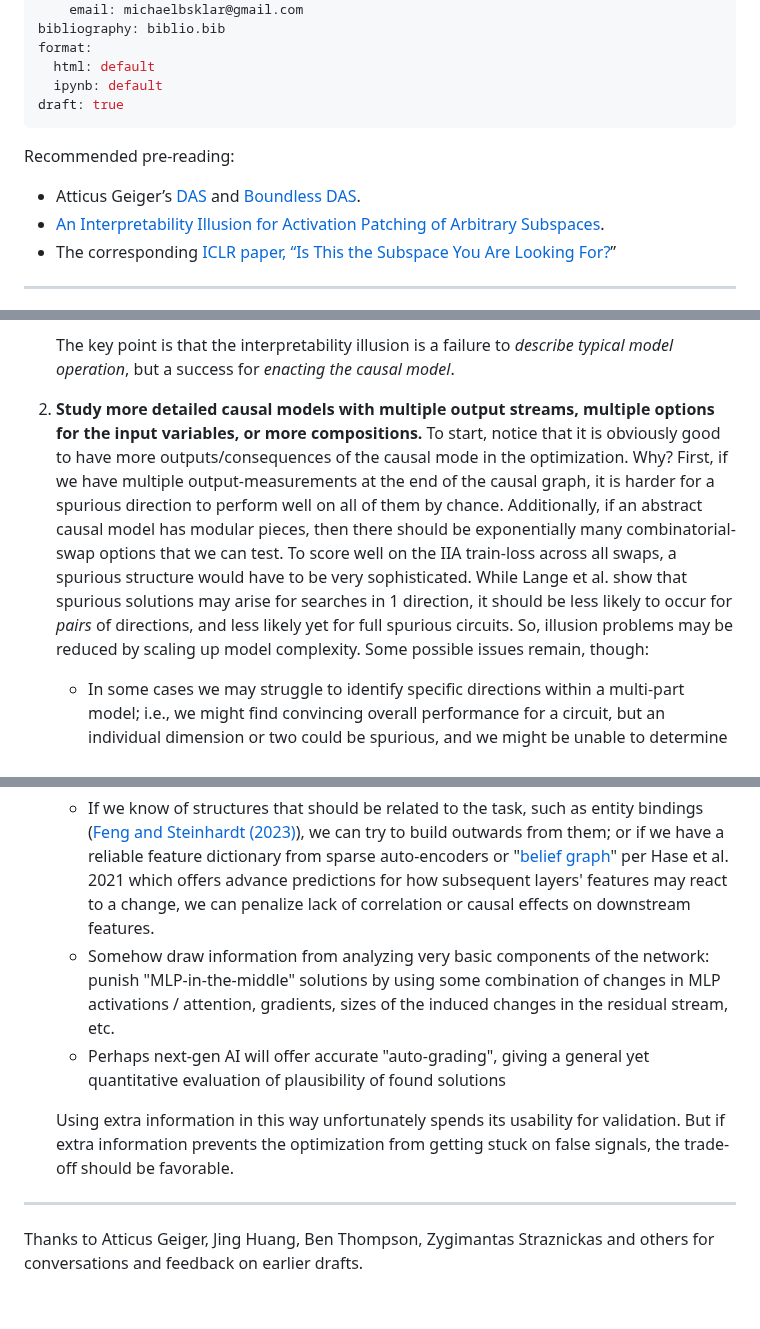
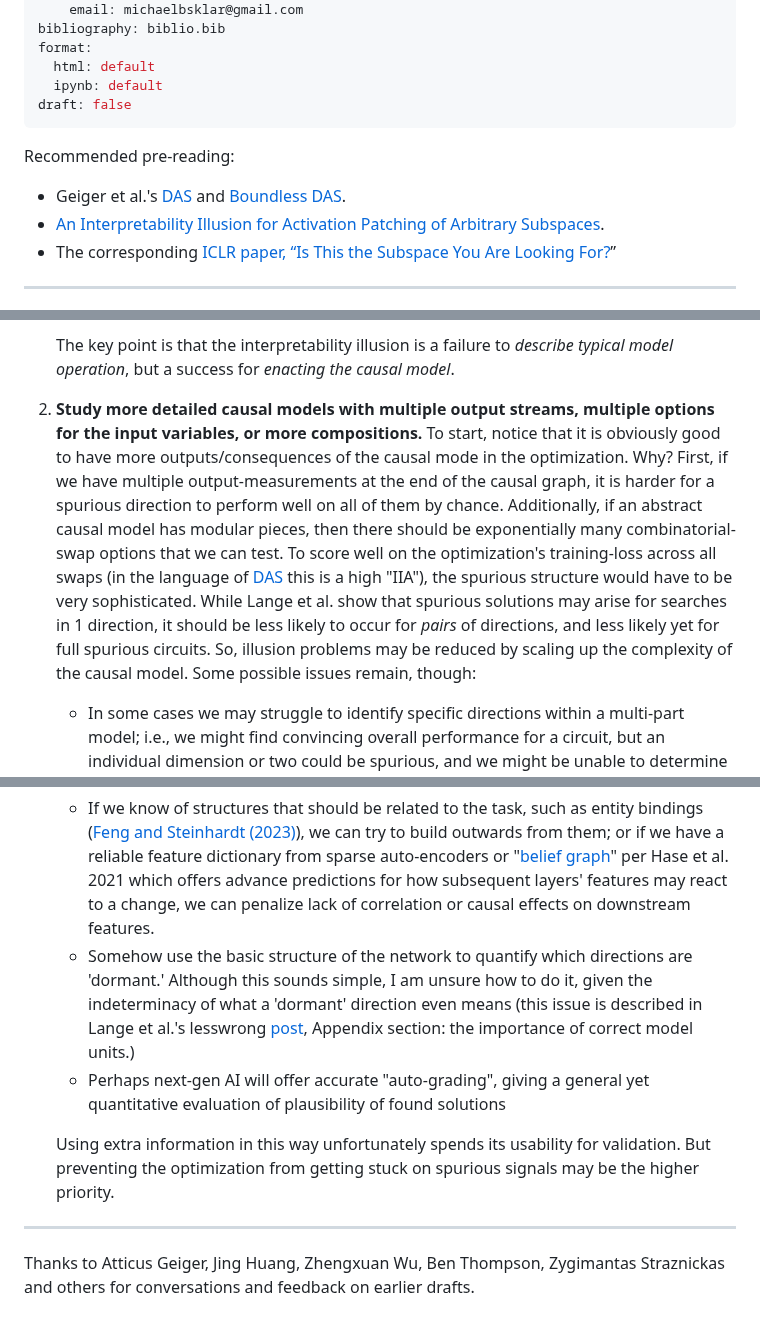
Before and after one commit to Confirm-Solutions/confirmlabs, a Markdown page: posts/fight_the_illusion.md, 3 parts joined by grey strips. Rendered like a GitHub page.

Commit message:
updated with final edits. draft = false

```diff
--- a/posts/fight_the_illusion.md
+++ b/posts/fight_the_illusion.md
@@ -10,15 +10,12 @@ bibliography: biblio.bib
 format:
   html: default
   ipynb: default
-draft: true
+draft: false
 ---
 
 <!-----
 
-
-
 Conversion time: 0.504 seconds.
-
 
 Using this Markdown file:
 
@@ -37,7 +34,7 @@ Conversion notes:
 
 Recommended pre-reading:
 
-- Atticus Geiger’s [DAS](https://arxiv.org/abs/2303.02536) and [Boundless DAS](https://arxiv.org/pdf/2305.08809.pdf).
+- Geiger et al.'s [DAS](https://arxiv.org/abs/2303.02536) and [Boundless DAS](https://arxiv.org/pdf/2305.08809.pdf).
 - [An Interpretability Illusion for Activation Patching of Arbitrary Subspaces](https://www.lesswrong.com/posts/RFtkRXHebkwxygDe2/an-interpretability-illusion-for-activation-patching-of).
 - The corresponding [ICLR paper, “Is This the Subspace You Are Looking For?](https://openreview.net/forum?id=Ebt7JgMHv1)”
 
@@ -50,7 +47,7 @@ This post is motivated by Lange, Makelov, and Nanda's LessWrong post [Interpreta
     - "Pinning" a false belief into the model, for testing or alignment training. For example, forcing the model to believe it is not being watched, in order to test deception or escape behavior.
 
 	The key point is that the interpretability illusion is a failure to _describe typical model operation_, but a success for _enacting the causal model_.
-2. **Study more detailed causal models with multiple output streams, multiple options for the input variables, or more compositions.** To start, notice that it is obviously good to have more outputs/consequences of the causal mode in the optimization. Why? First, if we have multiple output-measurements at the end of the causal graph, it is harder for a spurious direction to perform well on all of them by chance. Additionally, if an abstract causal model has modular pieces, then there should be exponentially many combinatorial-swap options that we can test. To score well on the IIA train-loss across all swaps, a spurious structure would have to be very sophisticated. While Lange et al. show that spurious solutions may arise for searches in 1 direction, it should be less likely to occur for _pairs_ of directions, and less likely yet for full spurious circuits. So, illusion problems may be reduced by scaling up model complexity. Some possible issues remain, though:
+2. **Study more detailed causal models with multiple output streams, multiple options for the input variables, or more compositions.** To start, notice that it is obviously good to have more outputs/consequences of the causal mode in the optimization. Why? First, if we have multiple output-measurements at the end of the causal graph, it is harder for a spurious direction to perform well on all of them by chance. Additionally, if an abstract causal model has modular pieces, then there should be exponentially many combinatorial-swap options that we can test. To score well on the optimization's training-loss across all swaps (in the language of [DAS](https://arxiv.org/abs/2303.02536) this is a high "IIA"), the spurious structure would have to be very sophisticated. While Lange et al. show that spurious solutions may arise for searches in 1 direction, it should be less likely to occur for _pairs_ of directions, and less likely yet for full spurious circuits. So, illusion problems may be reduced by scaling up the complexity of the causal model. Some possible issues remain, though:
     - In some cases we may struggle to identify specific directions within a multi-part model; i.e., we might find convincing overall performance for a circuit, but an individual dimension or two could be spurious, and we might be unable to determine exactly which.
     - This approach relies on big, deep, abstract causal models existing inside the networks, with sufficient robustness in their functioning across variable changes. There is some suggestive work on predictable / standardized structures in LLM’s, from investigations like [Feng and Steinhardt (2023](https://arxiv.org/pdf/2310.17191.pdf))’s entity binding case study, the [indirect object identification (IOI)](https://github.com/redwoodresearch/Easy-Transformer/blob/main/README.md) paper, and studies of [recursive tasks](https://arxiv.org/pdf/2305.14699.pdf). However, the consistency/robustness and DAS-discoverability of larger structures in scaled-up models is not yet clear. More case studies in larger models would be valuable.
 3. **Measure generalizability, and use it to filter out spurious findings after-the-fact.** This is just common-sense, and researchers are already doing this in several ways. We can construct train/test splits with random sampling, and conclude a found direction is spurious if it does not generalize on the test data; or we could ask how the patched model generalizes out-of-training-distribution following a small perturbation, such as adding extra preceding tokens. Spurious solutions are likely to be sensitive to minor changes, and for many purposes we are primarily interested in causal models that generalize well. As mentioned earlier, the [ICLR ](https://openreviewnet/forum?id=Ebt7JgMHv1) paper’s `spurious’ findings performed sufficiently poorly on generalization sets that they could easily be distinguished from real effects.
@@ -58,12 +55,12 @@ This post is motivated by Lange, Makelov, and Nanda's LessWrong post [Interpreta
 5. **Use unsupervised feature extraction as a first step.** Recent interpretability work with auto-encoders ([Bricken et al. 2023](https://transformer-circuits.pub/2023/monosemantic-features), [Cunningham et al. 2023](https://arxiv.org/abs/2309.08600)) suggests that many of a small transformer’s most important features can be identified. If this technique scales well, it could **_vastly_** reduce the amount of optimization pressure needed to identify the right directions, shrinking the search space and reducing optimistic bias and spurious findings.
 6. **Incorporate additional information as a prior / penalty for optimization.** As Lange et al. note in the  [“Illusion” post](https://www.lesswrong.com/posts/RFtkRXHebkwxygDe2/an-interpretability-illusion-for-activation-patching-of), and as described in Section 5 of the [ICLR paper](https://openreview.net/forum?id=Ebt7JgMHv1), it is possible to supply additional evidence that a found direction is faithful or not. In the case study with the IOI task, they argued the direction found by DAS on a residual layer fell within the query subspace of human-identified name mover heads. More generally, if intuitions about faithfulness can be scored with a quantitative metric, then tacking that metric onto the optimization as a penalty should help the optimizer favor correct directions over spurious solutions. Still, using this approach requires answering two difficult questions: what additional evidence to choose, and then how to quantify it? Some rough possibilities:
     - If we know of structures that should be related to the task, such as entity bindings ([Feng and Steinhardt (2023)](https://arxiv.org/pdf/2310.17191.pdf)), we can try to build outwards from them; or if we have a reliable feature dictionary from sparse auto-encoders or "[belief graph](https://arxiv.org/pdf/2111.13654.pdf)" per Hase et al. 2021 which offers advance predictions for how subsequent layers' features may react to a change, we can penalize lack of correlation or causal effects on downstream features.
-    - Somehow draw information from analyzing very basic components of the network: punish "MLP-in-the-middle" solutions by using some combination of changes in MLP activations / attention, gradients, sizes of the induced changes in the residual stream, etc.
+    - Somehow use the basic structure of the network to quantify which directions are 'dormant.' Although this sounds simple, I am unsure how to do it, given the indeterminacy of what a 'dormant' direction even means (this issue is described in Lange et al.'s lesswrong [post](https://www.lesswrong.com/posts/RFtkRXHebkwxygDe2/an-interpretability-illusion-for-activation-patching-of), Appendix section: the importance of correct model units.)
     - Perhaps next-gen AI will offer accurate "auto-grading", giving a general yet quantitative evaluation of plausibility of found solutions
 
-    Using extra information in this way unfortunately spends its usability for validation. But if extra information prevents the optimization from getting stuck on false signals, the trade-off should be favorable.
+    Using extra information in this way unfortunately spends its usability for validation. But preventing the optimization from getting stuck on spurious signals may be the higher priority.
 
 
 ------
 
-Thanks to Atticus Geiger, Jing Huang, Ben Thompson, Zygimantas Straznickas and others for  conversations and feedback on earlier drafts.
+Thanks to Atticus Geiger, Jing Huang, Zhengxuan Wu, Ben Thompson, Zygimantas Straznickas and others for conversations and feedback on earlier drafts.
```
Also changed, not shown: other parts of posts/fight_the_illusion.md (+1 -1 lines).
